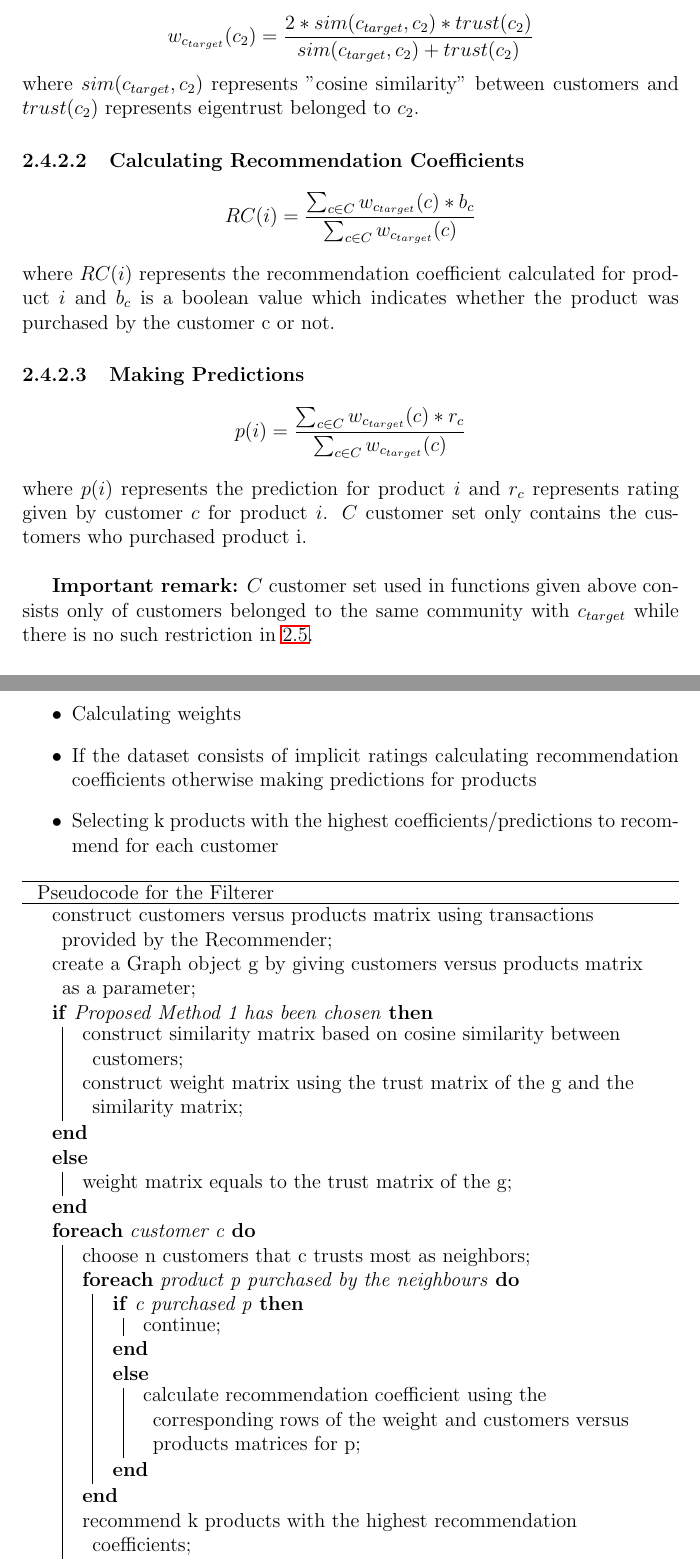
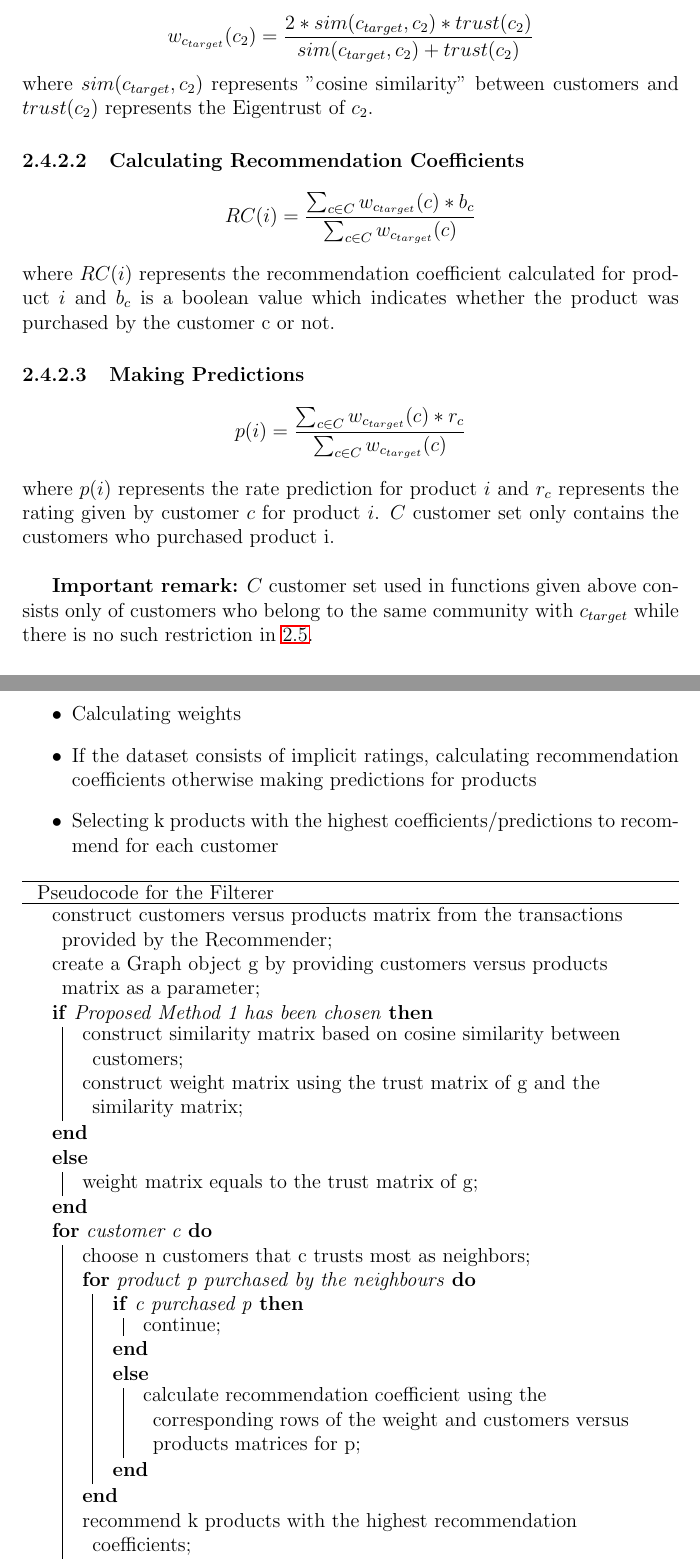
Before and after one commit to oonat/internship-report, a LaTeX document (Report.tex, which reads Chapters/6_Eigentrust.tex, Chapters/7_Inverse.tex): two parts of pages 9 and 13 of 28, joined at a grey line, cut so that both start at the same text. The pictures show the PDF file Report.pdf that the author committed with the source.

Commit message:
Minor updates

```diff
--- a/Chapters/6_Eigentrust.tex
+++ b/Chapters/6_Eigentrust.tex
@@ -27,16 +27,16 @@
 		\label{fig:eigentrust_structure}
 	\end{figure}
 	\subsubsection{About Eigentrust} \label{about_eigentrust}
-	Eigentrust\cite{Eigentrust} is a reputation calculation algorithm based on the number of positive and negative transactions between customers and mainly designed for peer-to-peer networks. In our case, Eigentrust represents how strongly connected the customers are to their communities. Eigentrust scores are calculated by using the Eigentrust module provided by TACoRec and stored in the Neo4j database as a property of the relationship between a customer and his/her community.
+	Eigentrust\cite{Eigentrust} is a reputation calculation algorithm based on the number of positive and negative transactions between customers and mainly designed for peer-to-peer networks. In our case, Eigentrust represents how strongly connected the customers are to their communities. Eigentrust scores are calculated by using the Eigentrust module provided by TACoRec, and stored in the Neo4j database as a property of the relationship between a customer and his/her community.
 	\subparagraph{Problem encountered with Eigentrust:}
-	Especially for the customers belong to communities with small size and low densities, Eigentrust scores stored in the database were either very small or equal to zero (check Figure \ref{fig:eigentrust_distribution_figure}). Most of the customers with zero Eigentrust were eliminated after filtering the network from customers with a small number of products. Unfortunately, even the filtering couldn't significantly improve the situation. Distribution of the Eigentrust scores before and after the filtering can be found in \ref{eigentrust_distribution_section}
+	Especially for the customers who belong to communities with small size and low densities, Eigentrust scores stored in the database were either very small or equal to zero (check Figure \ref{fig:eigentrust_distribution_figure}). Most of the customers with zero Eigentrust were eliminated after filtering the network from customers with a small number of products. Unfortunately, even the filtering couldn't significantly improve the situation. Distribution of the Eigentrust scores before and after the filtering can be found in \ref{eigentrust_distribution_section}
 
 	\subsubsection{Filterer Module} The Filterer Module is responsible for;
 	\begin{itemize}
 		\item Getting transaction/Eigentrust records for each community from the Neo4j database via Neo4j driver
 		\item Calculating cosine similarities between customers
 		\item Calculating weights
-		\item If the dataset consists of implicit ratings calculating recommendation coefficients otherwise making predictions for products
+		\item If the dataset consists of implicit ratings, calculating recommendation coefficients otherwise making predictions for products
 		\item Selecting k products with the highest coefficients/predictions to recommend for each customer
 	\end{itemize}
 	{
@@ -44,14 +44,14 @@
 		\begin{algorithm}[H]
 			\NoCaptionOfAlgo
 			\SetAlgoLined
-			\ForEach{community i}{
-				get transactions and eigentrusts of the customers belong to the i\;
+			\For{community i}{
+				get transactions and eigentrusts of the customers belonging to the i\;
 				construct customers versus products matrix using transactions\;
 				construct trust matrix using the eigentrusts\;
-				construct similarity matrix based on cosine similarity between customers belonged to the i\;
+				construct similarity matrix based on cosine similarity between customers belonging to the i\;
 				construct weight matrix using the trust and similarity matrices\;
-				\For{customer c belong to i}{
-					\ForEach{product p purchased by neighbours}{
+				\For{customer c belonging to i}{
+					\For{product p purchased by neighbours}{
 						\If{c purchased p}{
 						continue;
 						}\Else{
@@ -71,7 +71,7 @@
 	w_{c_{target}}(c_{2}) = \frac{2*sim(c_{target},c_{2})*trust(c_{2})}{sim(c_{target},c_{2})+trust(c_{2})}
 	\end{split}
 	\end{equation*}
-	where $sim(c_{target},c_{2})$ represents "cosine similarity" between customers and $trust(c_{2})$ represents eigentrust belonged to $c_{2}$.
+	where $sim(c_{target},c_{2})$ represents "cosine similarity" between customers and $trust(c_{2})$ represents the Eigentrust of $c_{2}$.
 
 	\paragraph{Calculating Recommendation Coefficients}
 	\begin{equation*}
@@ -88,8 +88,8 @@
 	p(i) = \frac{\sum_{c \in C}^{} w_{c_{target}}(c)*r_{c}}{\sum_{c \in C}^{} w_{c_{target}}(c)}
 	\end{split}
 	\end{equation*}
-	where $p(i)$ represents the prediction for product $i$ and $r_{c}$ represents rating given by customer $c$ for product $i$. $C$ customer set only contains the customers who purchased product i. \\
+	where $p(i)$ represents the rate prediction for product $i$ and $r_{c}$ represents the rating given by customer $c$ for product $i$. $C$ customer set only contains the customers who purchased product i. \\
 
-	\textbf{Important remark:} $C$ customer set used in functions given above consists only of customers belonged to the same community with $c_{target}$ while there is no such restriction in \ref{inverse_section}.
+	\textbf{Important remark:} $C$ customer set used in functions given above consists only of customers who belong to the same community with $c_{target}$ while there is no such restriction in \ref{inverse_section}.
 
 	\subsubsection{Recommender Module} Recommender Module is responsible for getting the recommendation list that contains ids of the customers and corresponding recommended products from the Filterer module and writing these recommendations to the Neo4j database as a relationship between the customer and the recommended product using Neo4j driver.
--- a/Chapters/7_Inverse.tex
+++ b/Chapters/7_Inverse.tex
@@ -109,17 +109,17 @@
 	\begin{algorithm}[H]
 		\NoCaptionOfAlgo
 		\SetAlgoLined
-			construct customers versus products matrix using transactions provided by the Recommender\;
-			create a Graph object g by giving customers versus products matrix as a parameter\;
+			construct customers versus products matrix from the transactions provided by the Recommender\;
+			create a Graph object g by providing customers versus products matrix as a parameter\;
 			\If{Proposed Method 1 has been chosen}{
 				construct similarity matrix based on cosine similarity between customers\;
-				construct weight matrix using the trust matrix of the g and the similarity matrix\;
+				construct weight matrix using the trust matrix of g and the similarity matrix\;
 			}\Else{
-				weight matrix equals to the trust matrix of the g\;
+				weight matrix equals to the trust matrix of g\;
 			}
-			\ForEach{customer c}{
+			\For{customer c}{
 				choose n customers that c trusts most as neighbors\;
-				\ForEach{product p purchased by the neighbours}{
+				\For{product p purchased by the neighbours}{
 					\If{c purchased p}{
 						continue;
 					}\Else{
@@ -139,7 +139,7 @@
 		w(c_{1}, c_{2}) = \alpha*sim(c_{1},c_{2})+(1-\alpha)*trust(c_{1},c_{2})
 	\end{split}
 	\end{equation*}
-	where $sim(c_{1},c_{2})$ represents "cosine similarity" between customers, $trust(c_{1},c_{2})$ represents trust calculated by the Graph Module and $\alpha$ is a weight ratio that changes according to the dataset .\\ \\
+	where $sim(c_{1},c_{2})$ represents "cosine similarity" between customers, $trust(c_{1},c_{2})$ represents the trust calculated by the Graph Module and $\alpha$ is a weight ratio that changes according to the dataset .\\ \\
 	Otherwise, $w(c_{1}, c_{2})$ directly equals to $trust(c_{1},c_{2})$ since \ref{prop_method_2} method is already based on similarity.
 
 	\paragraph{Calculating Recommendation Coefficients}
@@ -158,7 +158,7 @@
 		p(i) = \frac{\sum_{c \in C}^{} w(c_{target}, c)*r_{c}}{\sum_{c \in C}^{} w(c_{target}, c)}
 	\end{split}
 	\end{equation*}
-	where $p(i)$ represents the prediction for product $i$ and $r_{c}$ represents rating given by customer $c$ for product $i$. $C$ customer set only contains the customers who purchased product i.
+	where $p(i)$ represents the rate prediction for product $i$ and $r_{c}$ represents the rating given by customer $c$ for product $i$. $C$ customer set only contains the customers who purchased product i.
 
 	\subsubsection{Recommender Module} Recommender Module is responsible for reading/writing. The module has two tasks:
 	\begin{enumerate}
```
Also changed, not shown: Chapters/10_Conclusion.tex (+2 -2 lines), Chapters/3_Analysis_Phase.tex (+1 -1 lines), Chapters/4_Design_Phase.tex (+3 -3 lines), Chapters/8_Testing_Phase.tex (+3 -3 lines), Report.pdf, Chapters/7_Inverse.tex (8 more changed lines), 2 other files.
